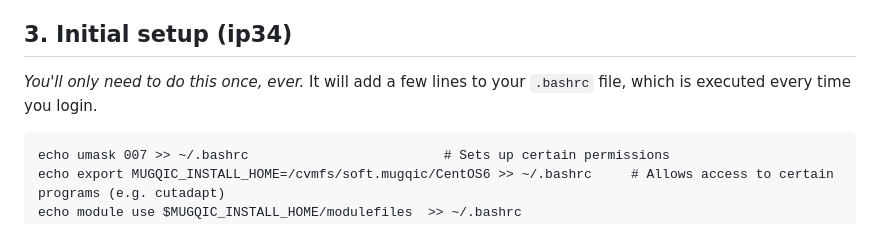
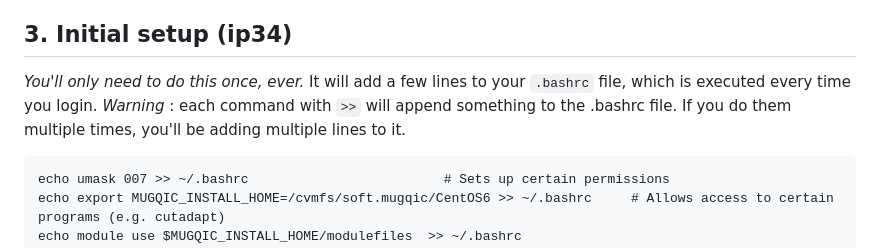
Before and after one commit to jorondo1/misc_scripts, a Markdown page: init_ip34.md, the part around the change. GitHub-like rendering.

```diff
--- a/init_ip34.md
+++ b/init_ip34.md
@@ -36,7 +36,7 @@ Once you are logged in, *you must* run the following command, each and every tim
 Otherwise, any file you create will only be readable and writable by you. *Do not add the newgrp command to your bashrc, tempting as it may be*
 
 ## 3. Initial setup (ip34)
-_You'll only need to do this once, ever._ It will add a few lines to your `.bashrc` file, which is executed every time you login.
+_You'll only need to do this once, ever._ It will add a few lines to your `.bashrc` file, which is executed every time you login. _Warning_ : each command with `>>` will append something to the .bashrc file. If you do them multiple times, you'll be adding multiple lines to it.
 
 	echo umask 007 >> ~/.bashrc							# Sets up certain permissions
 	echo export MUGQIC_INSTALL_HOME=/cvmfs/soft.mugqic/CentOS6 >> ~/.bashrc		# Allows access to certain programs (e.g. cutadapt)
```
